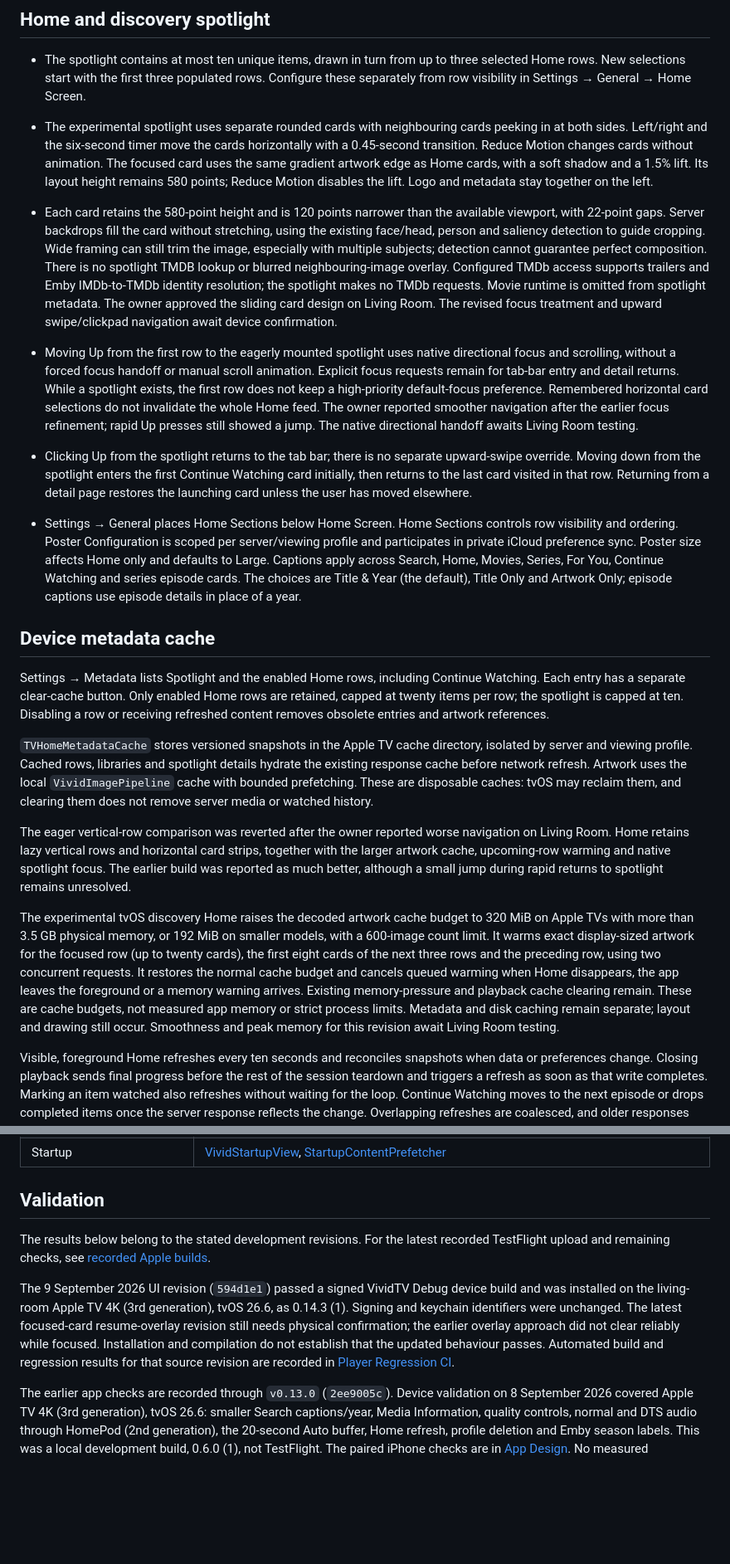
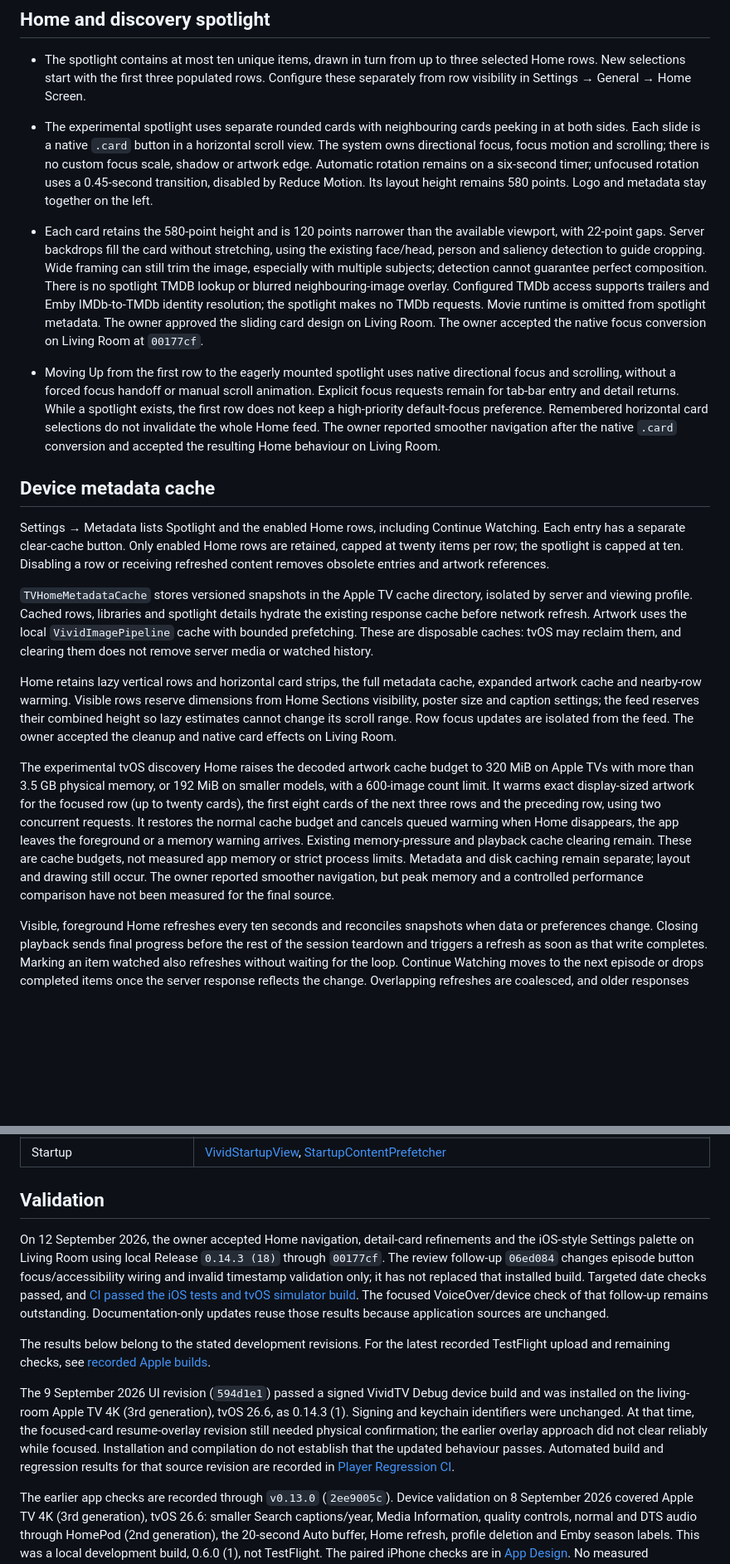
Before and after one commit to blurbery/vivid, a Markdown page: docs/apple-tv-browsing.md, 2 parts joined by grey strips. Shown at 83% size. Rendered like a GitHub page; blank space fills up the shorter version.

```diff
--- a/docs/apple-tv-browsing.md
+++ b/docs/apple-tv-browsing.md
@@ -13,12 +13,10 @@ Vivid's Apple TV Home uses a discovery spotlight above ordinary media rows on a
 ## Home and discovery spotlight
 
 - The spotlight contains at most ten unique items, drawn in turn from up to three selected Home rows. New selections start with the first three populated rows. Configure these separately from row visibility in Settings → General → Home Screen.
-- The experimental spotlight uses separate rounded cards with neighbouring cards peeking in at both sides. Left/right and the six-second timer move the cards horizontally with a 0.45-second transition. Reduce Motion changes cards without animation. The focused card uses the same gradient artwork edge as Home cards, with a soft shadow and a 1.5% lift. Its layout height remains 580 points; Reduce Motion disables the lift. Logo and metadata stay together on the left.
-- Each card retains the 580-point height and is 120 points narrower than the available viewport, with 22-point gaps. Server backdrops fill the card without stretching, using the existing face/head, person and saliency detection to guide cropping. Wide framing can still trim the image, especially with multiple subjects; detection cannot guarantee perfect composition. There is no spotlight TMDB lookup or blurred neighbouring-image overlay. Configured TMDb access supports trailers and Emby IMDb-to-TMDb identity resolution; the spotlight makes no TMDb requests. Movie runtime is omitted from spotlight metadata. The owner approved the sliding card design on Living Room. The revised focus treatment and upward swipe/clickpad navigation await device confirmation.
+- The experimental spotlight uses separate rounded cards with neighbouring cards peeking in at both sides. Each slide is a native `.card` button in a horizontal scroll view. The system owns directional focus, focus motion and scrolling; there is no custom focus scale, shadow or artwork edge. Automatic rotation remains on a six-second timer; unfocused rotation uses a 0.45-second transition, disabled by Reduce Motion. Its layout height remains 580 points. Logo and metadata stay together on the left.
+- Each card retains the 580-point height and is 120 points narrower than the available viewport, with 22-point gaps. Server backdrops fill the card without stretching, using the existing face/head, person and saliency detection to guide cropping. Wide framing can still trim the image, especially with multiple subjects; detection cannot guarantee perfect composition. There is no spotlight TMDB lookup or blurred neighbouring-image overlay. Configured TMDb access supports trailers and Emby IMDb-to-TMDb identity resolution; the spotlight makes no TMDb requests. Movie runtime is omitted from spotlight metadata. The owner approved the sliding card design on Living Room. The owner accepted the native focus conversion on Living Room at `00177cf`.
 
-- Moving Up from the first row to the eagerly mounted spotlight uses native directional focus and scrolling, without a forced focus handoff or manual scroll animation. Explicit focus requests remain for tab-bar entry and detail returns. While a spotlight exists, the first row does not keep a high-priority default-focus preference. Remembered horizontal card selections do not invalidate the whole Home feed. The owner reported smoother navigation after the earlier focus refinement; rapid Up presses still showed a jump. The native directional handoff awaits Living Room testing.
-- Clicking Up from the spotlight returns to the tab bar; there is no separate upward-swipe override. Moving down from the spotlight enters the first Continue Watching card initially, then returns to the last card visited in that row. Returning from a detail page restores the launching card unless the user has moved elsewhere.
-- Settings → General places Home Sections below Home Screen. Home Sections controls row visibility and ordering. Poster Configuration is scoped per server/viewing profile and participates in private iCloud preference sync. Poster size affects Home only and defaults to Large. Captions apply across Search, Home, Movies, Series, For You, Continue Watching and series episode cards. The choices are Title & Year (the default), Title Only and Artwork Only; episode captions use episode details in place of a year.
+- Moving Up from the first row to the eagerly mounted spotlight uses native directional focus and scrolling, without a forced focus handoff or manual scroll animation. Explicit focus requests remain for tab-bar entry and detail returns. While a spotlight exists, the first row does not keep a high-priority default-focus preference. Remembered horizontal card selections do not invalidate the whole Home feed. The owner reported smoother navigation after the native `.card` conversion and accepted the resulting Home behaviour on Living Room.
 
 ## Device metadata cache
 
@@ -26,9 +24,9 @@ Settings → Metadata lists Spotlight and the enabled Home rows, including Conti
 
 `TVHomeMetadataCache` stores versioned snapshots in the Apple TV cache directory, isolated by server and viewing profile. Cached rows, libraries and spotlight details hydrate the existing response cache before network refresh. Artwork uses the local `VividImagePipeline` cache with bounded prefetching. These are disposable caches: tvOS may reclaim them, and clearing them does not remove server media or watched history.
 
-The eager vertical-row comparison was reverted after the owner reported worse navigation on Living Room. Home retains lazy vertical rows and horizontal card strips, together with the larger artwork cache, upcoming-row warming and native spotlight focus. The earlier build was reported as much better, although a small jump during rapid returns to spotlight remains unresolved.
+Home retains lazy vertical rows and horizontal card strips, the full metadata cache, expanded artwork cache and nearby-row warming. Visible rows reserve dimensions from Home Sections visibility, poster size and caption settings; the feed reserves their combined height so lazy estimates cannot change its scroll range. Row focus updates are isolated from the feed. The owner accepted the cleanup and native card effects on Living Room.
 
-The experimental tvOS discovery Home raises the decoded artwork cache budget to 320 MiB on Apple TVs with more than 3.5 GB physical memory, or 192 MiB on smaller models, with a 600-image count limit. It warms exact display-sized artwork for the focused row (up to twenty cards), the first eight cards of the next three rows and the preceding row, using two concurrent requests. It restores the normal cache budget and cancels queued warming when Home disappears, the app leaves the foreground or a memory warning arrives. Existing memory-pressure and playback cache clearing remain. These are cache budgets, not measured app memory or strict process limits. Metadata and disk caching remain separate; layout and drawing still occur. Smoothness and peak memory for this revision await Living Room testing.
+The experimental tvOS discovery Home raises the decoded artwork cache budget to 320 MiB on Apple TVs with more than 3.5 GB physical memory, or 192 MiB on smaller models, with a 600-image count limit. It warms exact display-sized artwork for the focused row (up to twenty cards), the first eight cards of the next three rows and the preceding row, using two concurrent requests. It restores the normal cache budget and cancels queued warming when Home disappears, the app leaves the foreground or a memory warning arrives. Existing memory-pressure and playback cache clearing remain. These are cache budgets, not measured app memory or strict process limits. Metadata and disk caching remain separate; layout and drawing still occur. The owner reported smoother navigation, but peak memory and a controlled performance comparison have not been measured for the final source.
 
 Visible, foreground Home refreshes every ten seconds and reconciles snapshots when data or preferences change. Closing playback sends final progress before the rest of the session teardown and triggers a refresh as soon as that write completes. Marking an item watched also refreshes without waiting for the loop. Continue Watching moves to the next episode or drops completed items once the server response reflects the change. Overlapping refreshes are coalesced, and older responses cannot replace newer watched/resume state. New content replaces stale cache contents after a successful refresh; there is no claim of an immediate server-push invalidation. Cached startup is intended to reduce waiting, but no before/after device benchmark is recorded for this revision.
 
@@ -95,9 +95,11 @@ More Like This is independent of TMDb. It uses the active server/profile catalog
 
 ## Validation
 
+On 12 September 2026, the owner accepted Home navigation, detail-card refinements and the iOS-style Settings palette on Living Room using local Release `0.14.3 (18)` through `00177cf`. The review follow-up `06ed084` changes episode button focus/accessibility wiring and invalid timestamp validation only; it has not replaced that installed build. Targeted date checks passed, and [CI passed the iOS tests and tvOS simulator build](https://github.com/blurbery/vivid/actions/runs/34695468089). The focused VoiceOver/device check of that follow-up remains outstanding. Documentation-only updates reuse those results because application sources are unchanged.
+
 The results below belong to the stated development revisions. For the latest recorded TestFlight upload and remaining checks, see [recorded Apple builds](release/versioning.md#recorded-apple-builds).
 
-The 9 September 2026 UI revision (`594d1e1`) passed a signed VividTV Debug device build and was installed on the living-room Apple TV 4K (3rd generation), tvOS 26.6, as 0.14.3 (1). Signing and keychain identifiers were unchanged. The latest focused-card resume-overlay revision still needs physical confirmation; the earlier overlay approach did not clear reliably while focused. Installation and compilation do not establish that the updated behaviour passes. Automated build and regression results for that source revision are recorded in [Player Regression CI](https://github.com/blurbery/vivid/actions/runs/34356358281).
+The 9 September 2026 UI revision (`594d1e1`) passed a signed VividTV Debug device build and was installed on the living-room Apple TV 4K (3rd generation), tvOS 26.6, as 0.14.3 (1). Signing and keychain identifiers were unchanged. At that time, the focused-card resume-overlay revision still needed physical confirmation; the earlier overlay approach did not clear reliably while focused. Installation and compilation do not establish that the updated behaviour passes. Automated build and regression results for that source revision are recorded in [Player Regression CI](https://github.com/blurbery/vivid/actions/runs/34356358281).
 
 The earlier app checks are recorded through `v0.13.0` (`2ee9005c`). Device validation on 8 September 2026 covered Apple TV 4K (3rd generation), tvOS 26.6: smaller Search captions/year, Media Information, quality controls, normal and DTS audio through HomePod (2nd generation), the 20-second Auto buffer, Home refresh, profile deletion and Emby season labels. This was a local development build, 0.6.0 (1), not TestFlight. The paired iPhone checks are in [App Design](app-design.md#detail-pages-and-validation). No measured benchmark, universal output-format certification or physical iPad check is recorded.
 
```
Also changed, not shown: other parts of docs/apple-tv-browsing.md (+7 -5 lines), docs/app-design.md (+4 -4 lines), docs/apple-tv-focus.md (+2 -0 lines).
